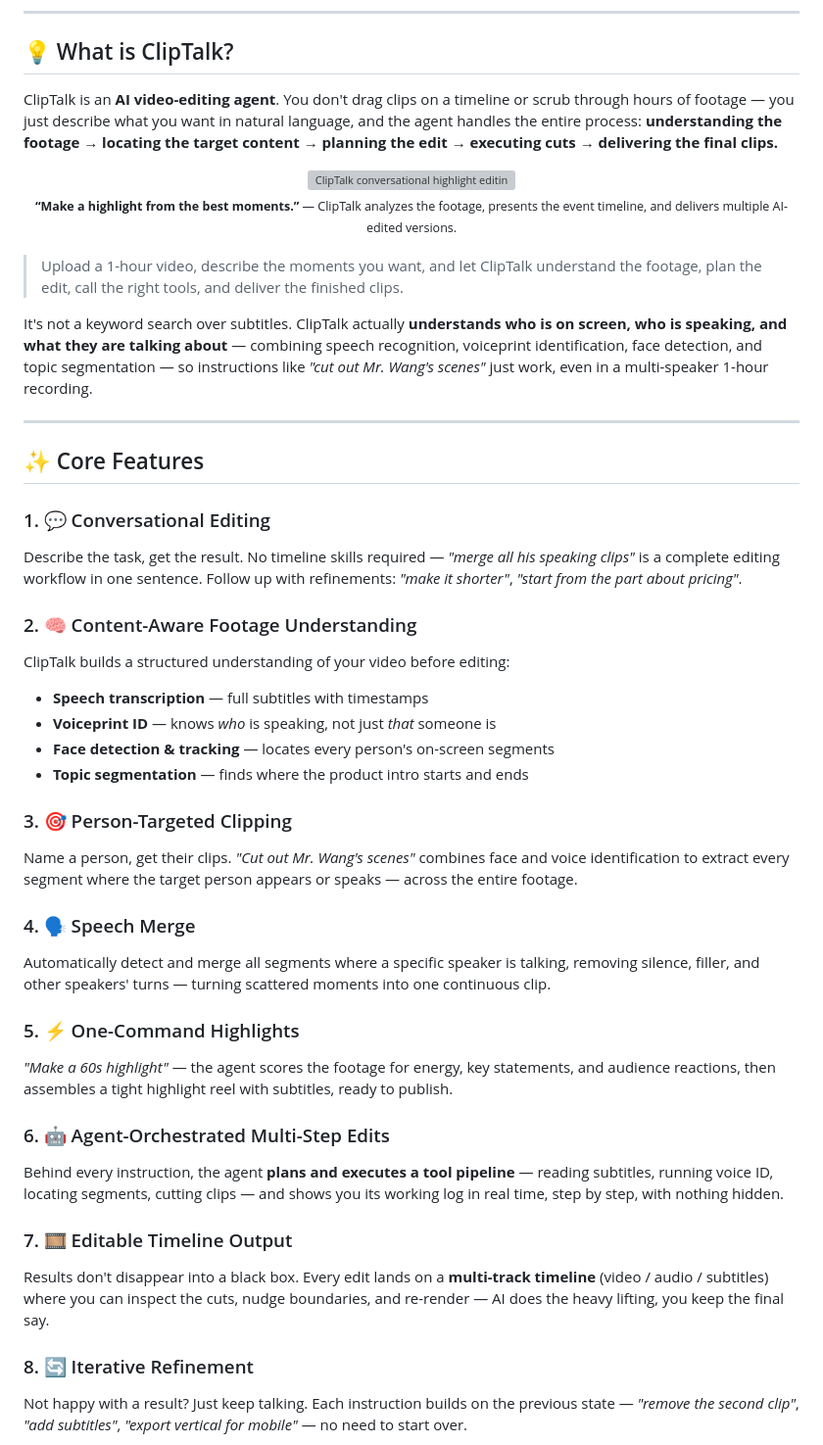
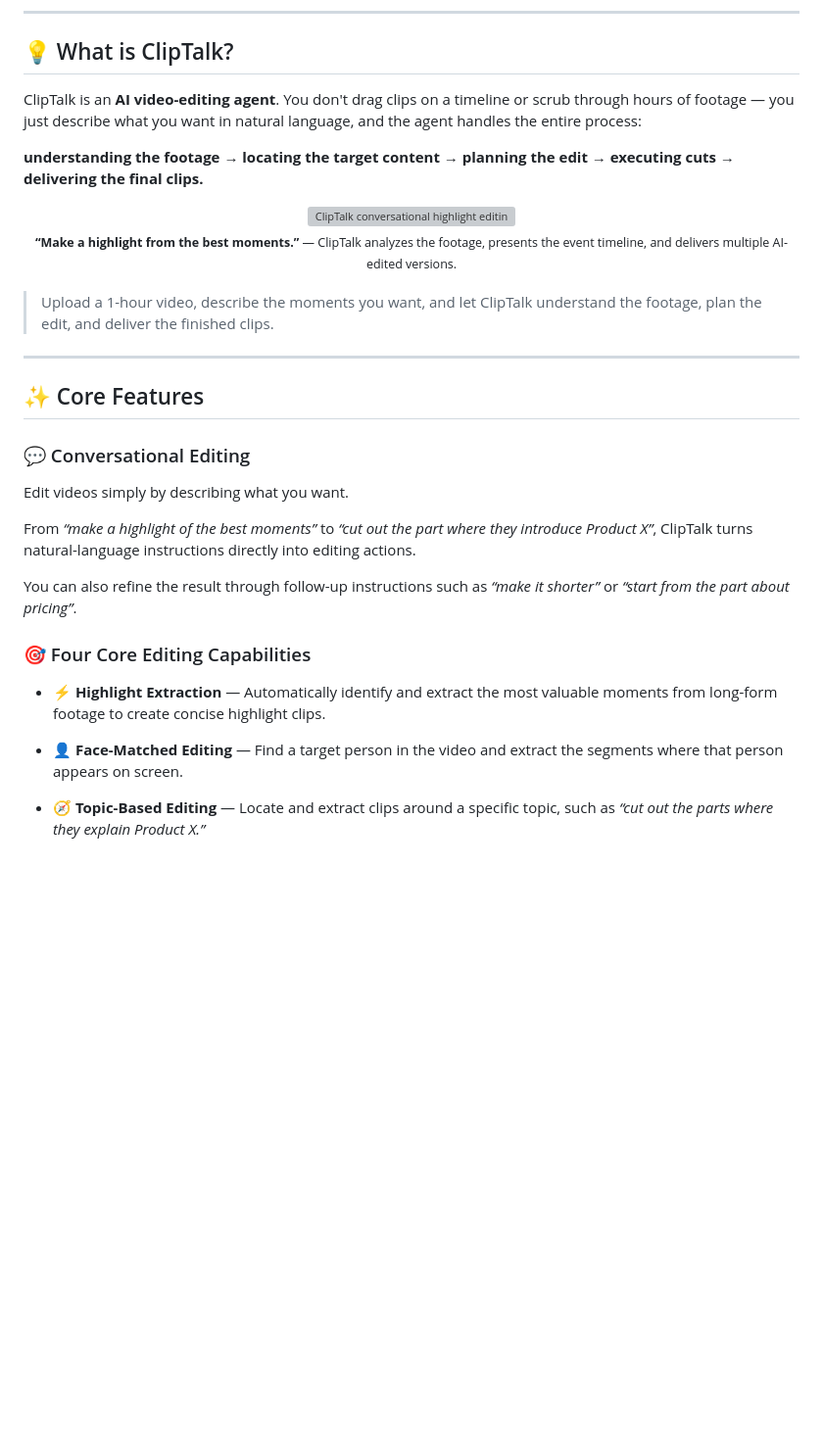
Before and after one commit to GML-MMGroup/ClipTalk, a Markdown page: README.md, the part around one of its changes. Shown at 98% size. Rendered like a GitHub page; blank space fills up the shorter version; grey boxes are pictures that could not be loaded.

```diff
--- a/README.md
+++ b/README.md
@@ -52,11 +72,9 @@
 
 ## 💡 What is ClipTalk?
 
-ClipTalk is an **AI video-editing agent**. You don't drag clips on a
-timeline or scrub through hours of footage — you just describe what you
-want in natural language, and the agent handles the entire process:
-**understanding the footage → locating the target content → planning the
-edit → executing cuts → delivering the final clips.**
+ClipTalk is an **AI video-editing agent**. You don't drag clips on a timeline or scrub through hours of footage — you just describe what you want in natural language, and the agent handles the entire process:
+
+**understanding the footage → locating the target content → planning the edit → executing cuts → delivering the final clips.**
 
 <div align="center">
   <img src="./assets/showcase/conversational-highlight-editing-preview.gif" alt="ClipTalk conversational highlight editing workflow" width="900" />
@@ -66,62 +84,25 @@ edit → executing cuts → delivering the final clips.**
 
 <br />
 
-> Upload a 1-hour video, describe the moments you want, and let ClipTalk
-> understand the footage, plan the edit, call the right tools, and deliver the
-> finished clips.
-
-It's not a keyword search over subtitles. ClipTalk actually **understands
-who is on screen, who is speaking, and what they are talking about** —
-combining speech recognition, voiceprint identification, face detection,
-and topic segmentation — so instructions like *"cut out Mr. Wang's
-scenes"* just work, even in a multi-speaker 1-hour recording.
+> Upload a 1-hour video, describe the moments you want, and let ClipTalk understand the footage, plan the edit, and deliver the finished clips.
 
 ---
 
 ## ✨ Core Features
 
-### 1. 💬 Conversational Editing
-Describe the task, get the result. No timeline skills required —
-*"merge all his speaking clips"* is a complete editing workflow in one
-sentence. Follow up with refinements: *"make it shorter"*, *"start from
-the part about pricing"*.
+### 💬 Conversational Editing
 
-### 2. 🧠 Content-Aware Footage Understanding
-ClipTalk builds a structured understanding of your video before editing:
-- **Speech transcription** — full subtitles with timestamps
-- **Voiceprint ID** — knows *who* is speaking, not just *that* someone is
-- **Face detection & tracking** — locates every person's on-screen segments
-- **Topic segmentation** — finds where the product intro starts and ends
+Edit videos simply by describing what you want.
 
-### 3. 🎯 Person-Targeted Clipping
-Name a person, get their clips. *"Cut out Mr. Wang's scenes"* combines
-face and voice identification to extract every segment where the target
-person appears or speaks — across the entire footage.
+From *“make a highlight of the best moments”* to *“cut out the part where they introduce Product X”*, ClipTalk turns natural-language instructions directly into editing actions.
 
-### 4. 🗣️ Speech Merge
-Automatically detect and merge all segments where a specific speaker is
-talking, removing silence, filler, and other speakers' turns — turning
-scattered moments into one continuous clip.
+You can also refine the result through follow-up instructions such as *“make it shorter”* or *“start from the part about pricing”*.
 
-### 5. ⚡ One-Command Highlights
-*"Make a 60s highlight"* — the agent scores the footage for energy,
-key statements, and audience reactions, then assembles a tight highlight
-reel with subtitles, ready to publish.
+### 🎯 Four Core Editing Capabilities
 
-### 6. 🤖 Agent-Orchestrated Multi-Step Edits
-Behind every instruction, the agent **plans and executes a tool
-pipeline** — reading subtitles, running voice ID, locating segments,
-cutting clips — and shows you its working log in real time, step by step,
-with nothing hidden.
+* **⚡ Highlight Extraction** — Automatically identify and extract the most valuable moments from long-form footage to create concise highlight clips.
 
-### 7. 🎞️ Editable Timeline Output
-Results don't disappear into a black box. Every edit lands on a
-**multi-track timeline** (video / audio / subtitles) where you can
-inspect the cuts, nudge boundaries, and re-render — AI does the heavy
-lifting, you keep the final say.
+* **👤 Face-Matched Editing** — Find a target person in the video and extract the segments where that person appears on screen.
 
-### 8. 🔄 Iterative Refinement
-Not happy with a result? Just keep talking. Each instruction builds on
-the previous state — *"remove the second clip"*, *"add subtitles"*,
-*"export vertical for mobile"* — no need to start over.
+* **🧭 Topic-Based Editing** — Locate and extract clips around a specific topic, such as *“cut out the parts where they explain Product X.”*
 
```
Also changed, not shown: other parts of README.md (+134 -123 lines).
